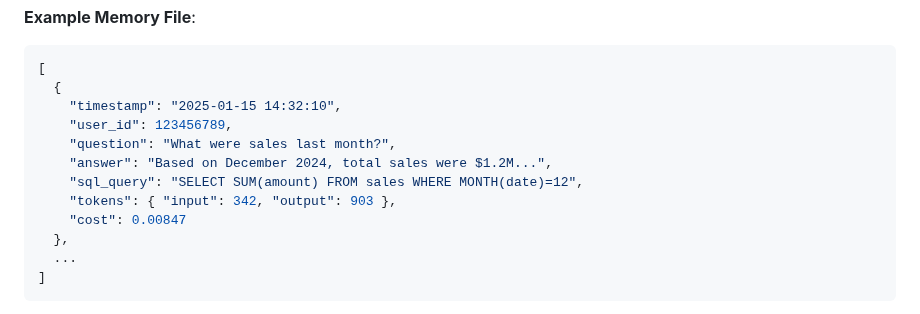
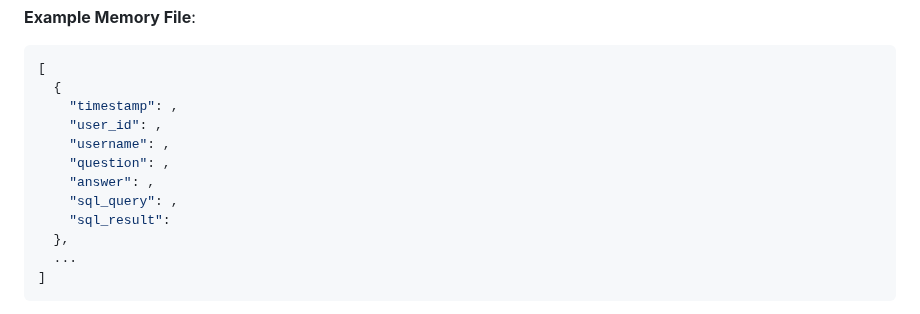
Before and after one commit to Bek0/AI-Telegram-Bot, a Markdown page: README_FULL.md, the part around the change. GitHub-like rendering.

Commit message:
Modify example memory file in README
Updated example memory file structure to include new fields.

````diff
--- a/README_FULL.md
+++ b/README_FULL.md
@@ -1093,13 +1093,13 @@ When user sends message:
 ```json
 [
   {
-    "timestamp": "2025-01-15 14:32:10",
-    "user_id": 123456789,
-    "question": "What were sales last month?",
-    "answer": "Based on December 2024, total sales were $1.2M...",
-    "sql_query": "SELECT SUM(amount) FROM sales WHERE MONTH(date)=12",
-    "tokens": { "input": 342, "output": 903 },
-    "cost": 0.00847
+    "timestamp": ,
+    "user_id": ,
+    "username": ,
+    "question": ,
+    "answer": ,
+    "sql_query": ,
+    "sql_result":
   },
   ...
 ]
````
